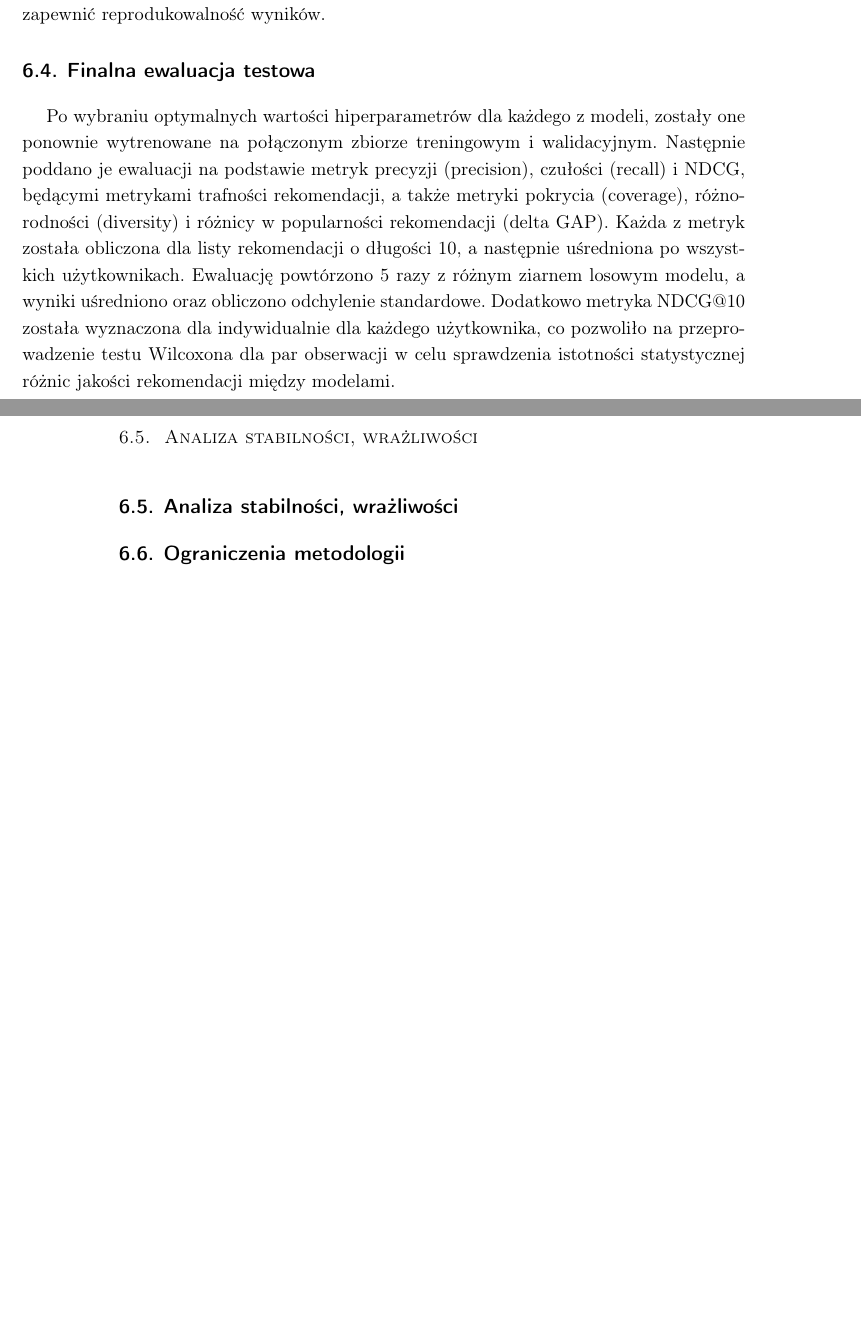
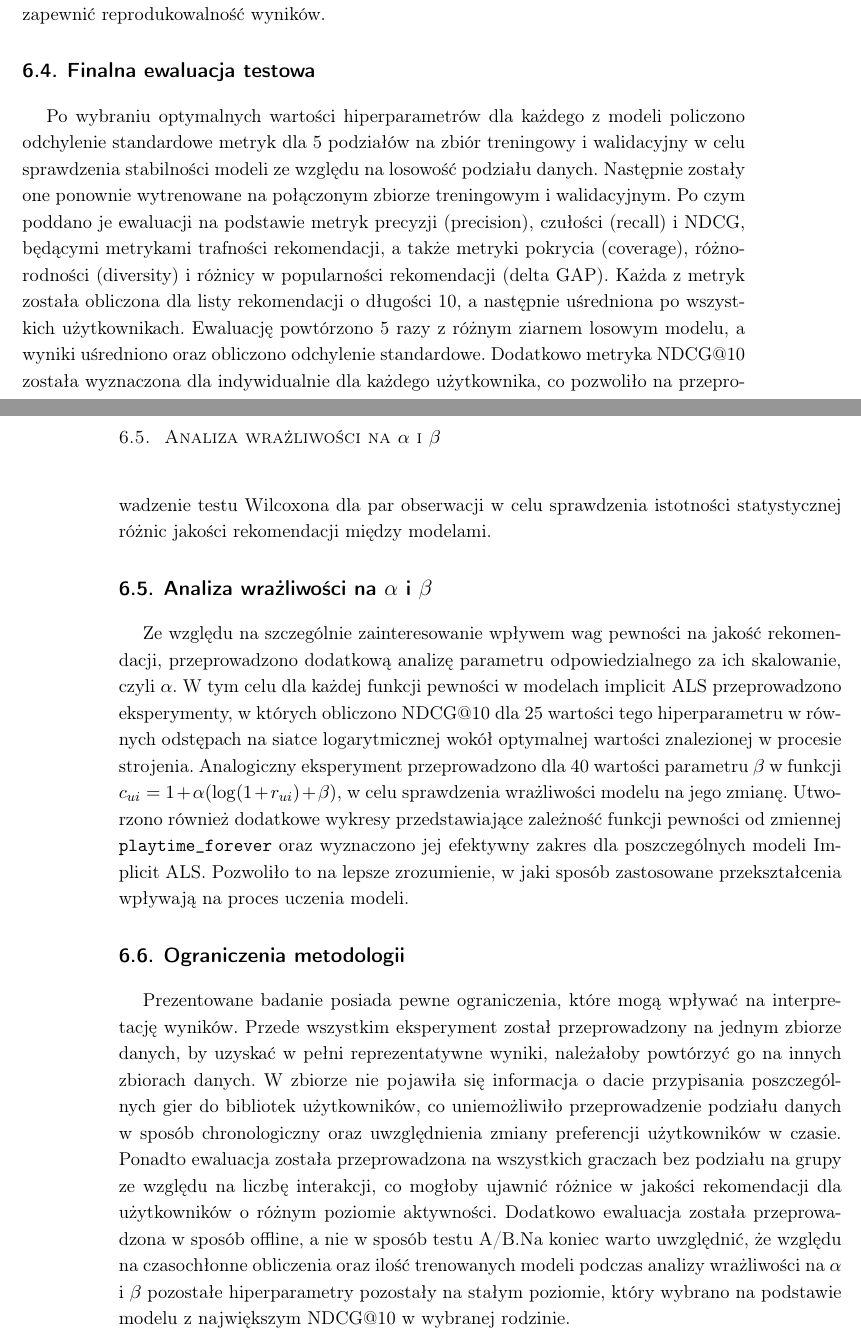
Before and after one commit to MichalTalalaj/Licencjat_tex_repo, a LaTeX thesis (Licencjat_tex/thesis/thesis-pl.tex, which reads Licencjat_tex/thesis/tex/06_metodologia_eksperymentalna.tex): two parts of pages 19 and 20 of 31, joined at a grey line, cut so that both start at the same text, the shorter picture padded with empty space. Compiled offline with pdfLaTeX.

Commit message:
Dodanie podrozdziałów 6.5 i 6.6

```diff
--- a/Licencjat_tex/thesis/tex/06_metodologia_eksperymentalna.tex
+++ b/Licencjat_tex/thesis/tex/06_metodologia_eksperymentalna.tex
@@ -29,12 +29,12 @@ Proces strojenia hiperparametrów został przeprowadzony na podstawie zbioru wal
 \section{Finalna ewaluacja testowa}
 % precision@10,recall@10,ndcg@10,coverage@10,delta_gap@10,diversity@10
 
-Po wybraniu optymalnych wartości hiperparametrów dla każdego z modeli, zostały one ponownie wytrenowane na połączonym zbiorze treningowym i walidacyjnym. Następnie poddano je ewaluacji na podstawie metryk precyzji (precision), czułości (recall) i NDCG, będącymi metrykami trafności rekomendacji, a także metryki pokrycia (coverage), różnorodności (diversity) i różnicy w popularności rekomendacji (delta GAP). Każda z metryk została obliczona dla listy rekomendacji o długości 10, a następnie uśredniona po wszystkich użytkownikach. Ewaluację powtórzono 5 razy z różnym ziarnem losowym modelu, a wyniki uśredniono oraz obliczono odchylenie standardowe. Dodatkowo metryka \ndcg{} została wyznaczona dla indywidualnie dla każdego użytkownika, co pozwoliło na przeprowadzenie testu Wilcoxona dla par obserwacji w celu sprawdzenia istotności statystycznej różnic jakości rekomendacji między modelami.
+Po wybraniu optymalnych wartości hiperparametrów dla każdego z modeli policzono odchylenie standardowe metryk dla 5 podziałów na zbiór treningowy i walidacyjny w celu sprawdzenia stabilności modeli ze względu na losowość podziału danych.  Następnie zostały one ponownie wytrenowane na połączonym zbiorze treningowym i walidacyjnym. Po czym poddano je ewaluacji na podstawie metryk precyzji (precision), czułości (recall) i NDCG, będącymi metrykami trafności rekomendacji, a także metryki pokrycia (coverage), różnorodności (diversity) i różnicy w popularności rekomendacji (delta GAP). Każda z metryk została obliczona dla listy rekomendacji o długości 10, a następnie uśredniona po wszystkich użytkownikach. Ewaluację powtórzono 5 razy z różnym ziarnem losowym modelu, a wyniki uśredniono oraz obliczono odchylenie standardowe. Dodatkowo metryka \ndcg{} została wyznaczona dla indywidualnie dla każdego użytkownika, co pozwoliło na przeprowadzenie testu Wilcoxona dla par obserwacji w celu sprawdzenia istotności statystycznej różnic jakości rekomendacji między modelami.
 
-\section{Analiza stabilności, wrażliwości}
+\section{Analiza wrażliwości na \texorpdfstring{$\alpha$}{alpha} i \texorpdfstring{$\beta$}{beta}}
 
-
+Ze względu na szczególnie zainteresowanie wpływem wag pewności na jakość rekomendacji, przeprowadzono dodatkową analizę parametru odpowiedzialnego za ich skalowanie, czyli $\alpha$. W tym celu dla każdej funkcji pewności w modelach implicit ALS przeprowadzono eksperymenty, w których obliczono \ndcg{} dla 25 wartości tego hiperparametru w równych odstępach na siatce logarytmicznej wokół optymalnej wartości znalezionej w procesie strojenia. Analogiczny eksperyment przeprowadzono dla 40 wartości parametru $\beta$ w funkcji $c_{ui} = 1 + \alpha (\log(1 + r_{ui}) + \beta)$, w celu sprawdzenia wrażliwości modelu na jego zmianę. Utworzono również dodatkowe wykresy przedstawiające zależność funkcji pewności od zmiennej \texttt{playtime\_forever} oraz wyznaczono jej efektywny zakres dla poszczególnych modeli Implicit ALS. Pozwoliło to na lepsze zrozumienie, w jaki sposób zastosowane przekształcenia wpływają na proces uczenia modeli.
 
 \section{Ograniczenia metodologii}
 
-% Ze względu na dużą ilośc użytkowników z liczbą intrakcji poniżej 10 dodanie $\left\lceil 0{,}1 \cdot n_u \right\rceil$ obserwacji mogła spowodować znaczące poprawy jakości predykcji dla tych użytkowników.
+Prezentowane badanie posiada pewne ograniczenia, które mogą wpływać na interpretację wyników. Przede wszystkim eksperyment został przeprowadzony na jednym zbiorze danych, by uzyskać w pełni reprezentatywne wyniki, należałoby powtórzyć go na innych zbiorach danych. W zbiorze nie pojawiła się informacja o dacie przypisania poszczególnych gier do bibliotek użytkowników, co uniemożliwiło przeprowadzenie podziału danych w sposób chronologiczny oraz uwzględnienia zmiany preferencji użytkowników w czasie. Ponadto ewaluacja została przeprowadzona na wszystkich graczach bez podziału na grupy ze względu na liczbę interakcji, co mogłoby ujawnić różnice w jakości rekomendacji dla użytkowników o różnym poziomie aktywności. Dodatkowo ewaluacja została przeprowadzona w sposób offline, a nie w sposób testu A/B.Na koniec warto uwzględnić, że względu na czasochłonne obliczenia oraz ilość trenowanych modeli podczas analizy wrażliwości na $\alpha$ i $\beta$ pozostałe hiperparametry pozostały na stałym poziomie, który wybrano na podstawie modelu z największym \ndcg{} w wybranej rodzinie.
```
Also changed, not shown: Licencjat_tex/thesis/thesis-pl.pdf, 9 other files.
